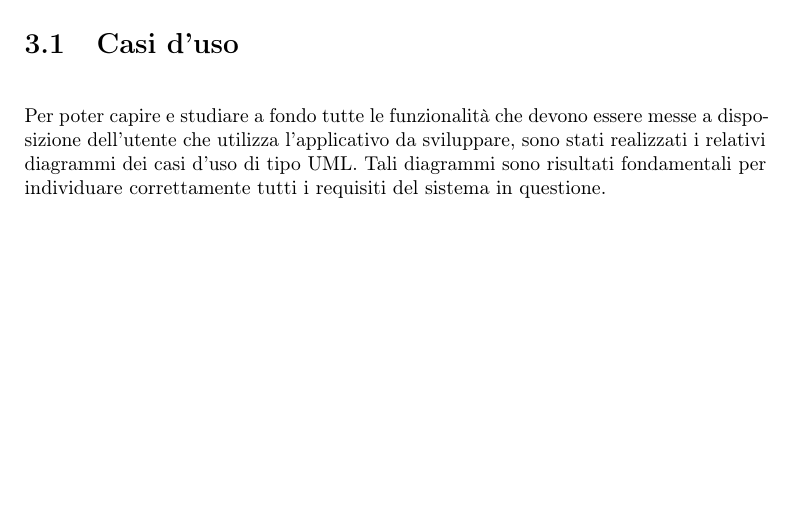
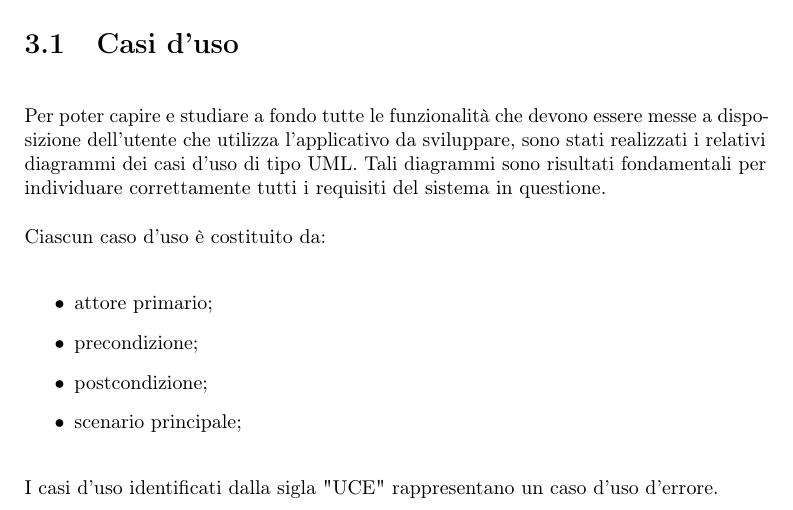
Before and after one commit to MikeIsBack/BSc-thesis, a LaTeX thesis (thesis.tex, which reads chapters/analisi-requisiti.tex): part of page 14 of 22, cut so that both start at the same text, the shorter picture padded with empty space. Compiled offline with pdfLaTeX.

Commit message:
inseriti primi UC

```diff
--- a/chapters/analisi-requisiti.tex
+++ b/chapters/analisi-requisiti.tex
@@ -8,8 +8,21 @@
 \section{Casi d'uso}
 Per poter capire e studiare a fondo tutte le funzionalità che devono essere messe a disposizione dell'utente che utilizza l'applicativo da sviluppare, sono stati realizzati i relativi diagrammi dei casi d'uso di tipo UML. Tali diagrammi sono risultati fondamentali per individuare correttamente tutti i requisiti del sistema in questione.
 
+\setlength{\parskip}{3ex}
+
+\noindent Ciascun caso d'uso è costituito da:
+\begin{itemize}
+\item attore primario;
+\item precondizione;
+\item postcondizione;
+\item scenario principale;
+\end{itemize}
+
+\setlength{\parskip}{3ex}
+
+\noindent I casi d'uso identificati dalla sigla "UCE" rappresentano un caso d'uso d'errore.
+
 \pagebreak
 
 
-
 \section{Definizione e tracciamento dei requisiti}
```
Also changed, not shown: images/UC/.jpeg/UC0-menu.jpg (added), images/UC/.jpeg/UC1-nuovoProgetto.jpg (added), images/UC/.jpeg/UC2.0-tabellaProgetti.jpg (added), images/UC/.jpeg/UC2.1-ricercaProgetto.jpg (added), images/UC/.jpeg/UC2.2-visualizzazioneListaProgetti.jpg (added), images/UC/.jpeg/UC2.3-visualizzazioneSingoloProgetto.jpg (added), thesis.pdf, 11 other files.
